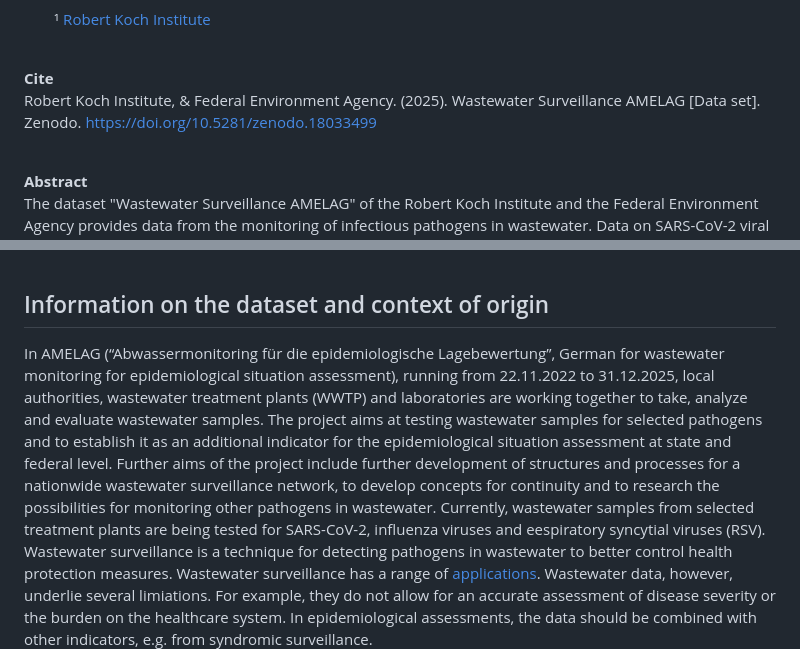
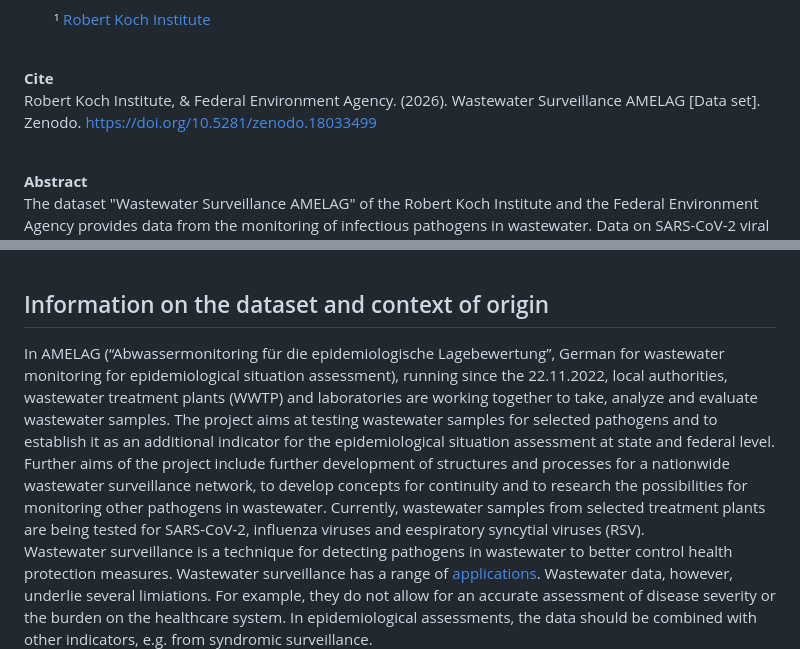
Before and after one commit to robert-koch-institut/Abwassersurveillance_AMELAG, a Markdown page: Readme.en.md, 2 parts joined by grey strips. Drawn GitHub-style.

Commit message:
Updated citation to 2026 in documentation

```diff
--- a/Readme.en.md
+++ b/Readme.en.md
@@ -21,7 +21,7 @@ Documentation
 <br>
 
 **Cite**
-Robert Koch Institute, & Federal Environment Agency. (2025). Wastewater Surveillance AMELAG [Data set]. Zenodo. [https://doi.org/10.5281/zenodo.18033499](https://doi.org/10.5281/zenodo.18033499)
+Robert Koch Institute, & Federal Environment Agency. (2026). Wastewater Surveillance AMELAG [Data set]. Zenodo. [https://doi.org/10.5281/zenodo.18033499](https://doi.org/10.5281/zenodo.18033499)
 
 
 <br>
@@ -54,7 +54,7 @@ The dataset "Wastewater Surveillance AMELAG" of the Robert Koch Institute and th
 
 ## Information on the dataset and context of origin
 
-In AMELAG (“Abwassermonitoring für die epidemiologische Lagebewertung”, German for wastewater monitoring for epidemiological situation assessment), running from 22.11.2022 to 31.12.2025, local authorities, wastewater treatment plants (WWTP) and laboratories are working together to take, analyze and evaluate wastewater samples. The project aims at testing wastewater samples for selected pathogens and to establish it as an additional indicator for the epidemiological situation assessment at state and federal level. Further aims of the project include further development of structures and processes for a nationwide wastewater surveillance network, to develop concepts for continuity and to research the possibilities for monitoring other pathogens in wastewater. Currently, wastewater samples from selected treatment plants are being tested for SARS-CoV-2, influenza viruses and eespiratory syncytial viruses (RSV).
+In AMELAG (“Abwassermonitoring für die epidemiologische Lagebewertung”, German for wastewater monitoring for epidemiological situation assessment), running since the 22.11.2022, local authorities, wastewater treatment plants (WWTP) and laboratories are working together to take, analyze and evaluate wastewater samples. The project aims at testing wastewater samples for selected pathogens and to establish it as an additional indicator for the epidemiological situation assessment at state and federal level. Further aims of the project include further development of structures and processes for a nationwide wastewater surveillance network, to develop concepts for continuity and to research the possibilities for monitoring other pathogens in wastewater. Currently, wastewater samples from selected treatment plants are being tested for SARS-CoV-2, influenza viruses and eespiratory syncytial viruses (RSV).
 Wastewater surveillance is a technique for detecting pathogens in wastewater to better control health protection measures. Wastewater surveillance has a range of [applications](https://doi.org/10.25646/12208). Wastewater data, however, underlie several limiations. For example, they do not allow for an accurate assessment of disease severity or the burden on the healthcare system. In epidemiological assessments, the data should be combined with other indicators, e.g. from syndromic surveillance.
 
 ### Administrative and organizational information
```
Also changed, not shown: Readme.md (+1 -1 lines).
